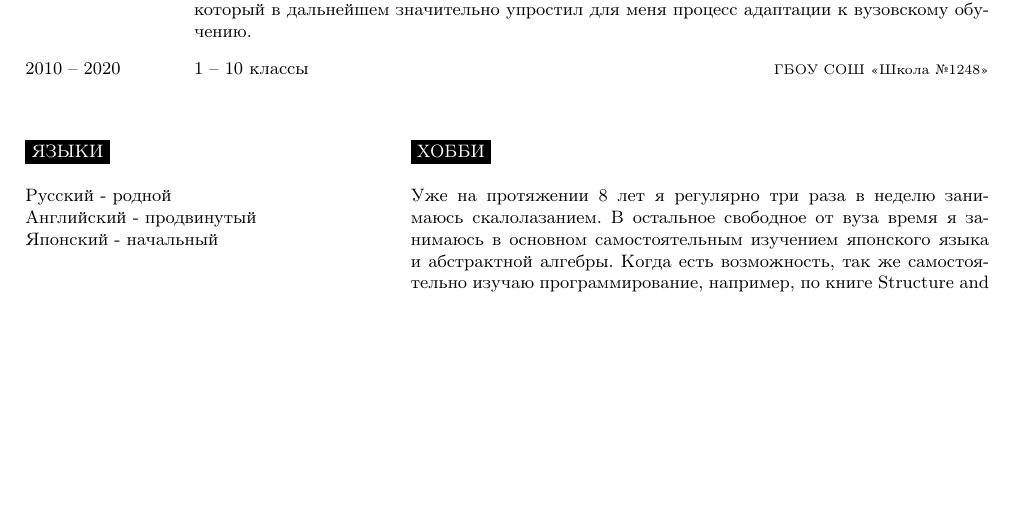
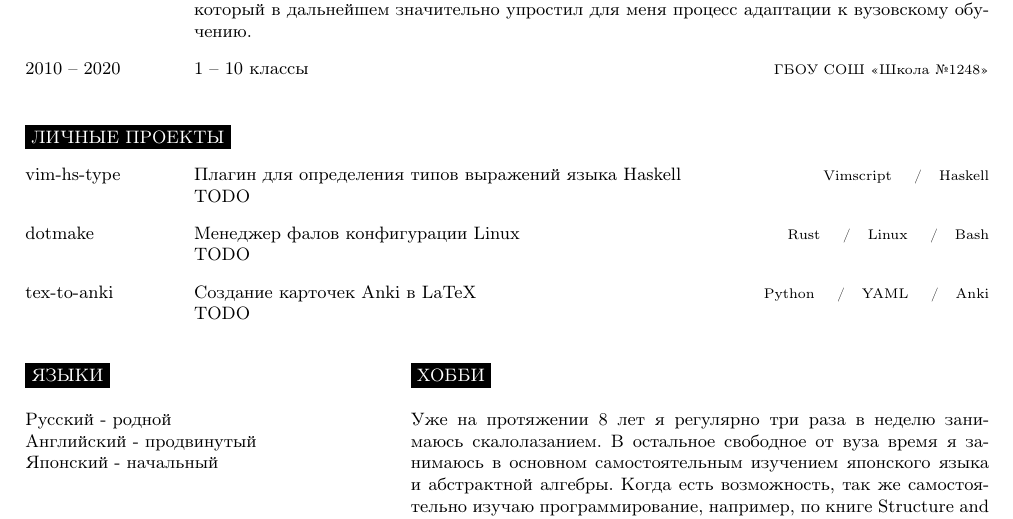
Before and after one commit to fimmind/cv, a LaTeX document (main.tex): part of the page, cut so that both start at the same text, the shorter picture padded with empty space. Compiled offline with pdfLaTeX.

Commit message:
Personal projects (incomplete)

```diff
--- a/main.tex
+++ b/main.tex
@@ -116,6 +116,31 @@
         {ГБОУ СОШ <<Школа №1248>>}
         {}
 \end{entrylist}
+\vspace{-1em}
+
+%----------------------------------------------------------------------------------------
+%	EXPERIENCE
+%----------------------------------------------------------------------------------------
+
+\cvsect{Личные проекты}
+
+\begin{entrylist}
+    \entry
+        {vim-hs-type}
+        {Плагин для определения типов выражений языка Haskell}
+        {Vimscript \slashsep Haskell}
+        {TODO}
+    \entry
+        {dotmake}
+        {Менеджер фалов конфигурации Linux}
+        {Rust \slashsep Linux \slashsep Bash}
+        {TODO}
+    \entry
+        {tex-to-anki}
+        {Создание карточек Anki в LaTeX}
+        {Python \slashsep YAML \slashsep Anki}
+        {TODO}
+\end{entrylist}
 
 %----------------------------------------------------------------------------------------
 %	ADDITIONAL INFORMATION
```
Also changed, not shown: main.pdf.
